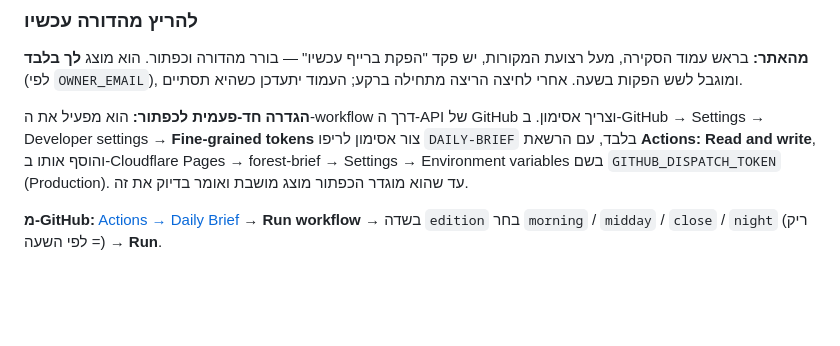
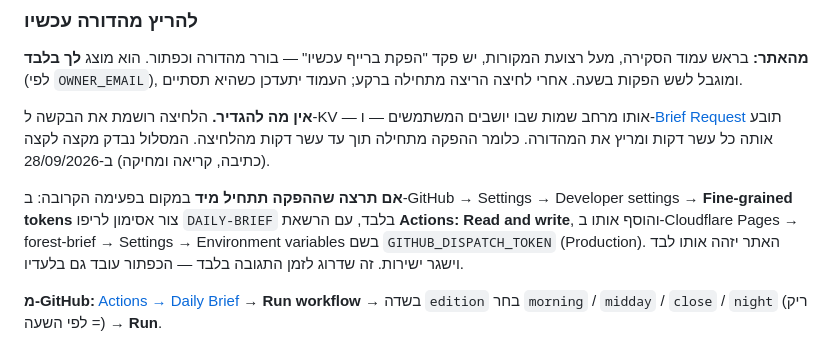
Before and after one commit to yoavweizman94-cmyk/DAILY-BRIEF, a Markdown page: docs/manual.md, the part around the change. Drawn GitHub-style; blank space fills up the shorter version.

Commit message:
מדריך: הכפתור עובד בלי הגדרה
Co-Authored-By: Claude Opus 5 <noreply@anthropic.com>

```diff
--- a/docs/manual.md
+++ b/docs/manual.md
@@ -81,12 +81,17 @@ Actions → **Site Check** → Run workflow — היא רצה משרת של GitH
 בורר מהדורה וכפתור. הוא מוצג **לך בלבד** (לפי `OWNER_EMAIL`), ומוגבל לשש
 הפקות בשעה. אחרי לחיצה הריצה מתחילה ברקע; העמוד יתעדכן כשהיא תסתיים.
 
-**הגדרה חד-פעמית לכפתור:** הוא מפעיל את ה-workflow דרך ה-API של GitHub וצריך
-אסימון. ב-GitHub → Settings → Developer settings → **Fine-grained tokens** צור
-אסימון לריפו `DAILY-BRIEF` בלבד, עם הרשאת **Actions: Read and write**, והוסף
-אותו ב-Cloudflare Pages → forest-brief → Settings → Environment variables בשם
-`GITHUB_DISPATCH_TOKEN` (Production). עד שהוא מוגדר הכפתור מוצג מושבת ואומר
-בדיוק את זה.
+**אין מה להגדיר.** הלחיצה רושמת את הבקשה ל-KV — אותו מרחב שמות שבו יושבים
+המשתמשים — ו-[Brief Request](https://github.com/yoavweizman94-cmyk/DAILY-BRIEF/actions/workflows/brief-request.yml)
+תובע אותה כל עשר דקות ומריץ את המהדורה. כלומר ההפקה מתחילה תוך עד עשר דקות
+מהלחיצה. המסלול נבדק מקצה לקצה (כתיבה, קריאה ומחיקה) ב-28/09/2026.
+
+**אם תרצה שההפקה תתחיל מיד** במקום בפעימה הקרובה: ב-GitHub → Settings →
+Developer settings → **Fine-grained tokens** צור אסימון לריפו `DAILY-BRIEF`
+בלבד, עם הרשאת **Actions: Read and write**, והוסף אותו ב-Cloudflare Pages →
+forest-brief → Settings → Environment variables בשם `GITHUB_DISPATCH_TOKEN`
+(Production). האתר יזהה אותו לבד וישגר ישירות. זה שדרוג לזמן התגובה בלבד —
+הכפתור עובד גם בלעדיו.
 
 **מ-GitHub:** [Actions → Daily Brief](https://github.com/yoavweizman94-cmyk/DAILY-BRIEF/actions/workflows/daily-brief.yml)
 → **Run workflow** → בשדה `edition` בחר `morning` / `midday` / `close` / `night`
```
